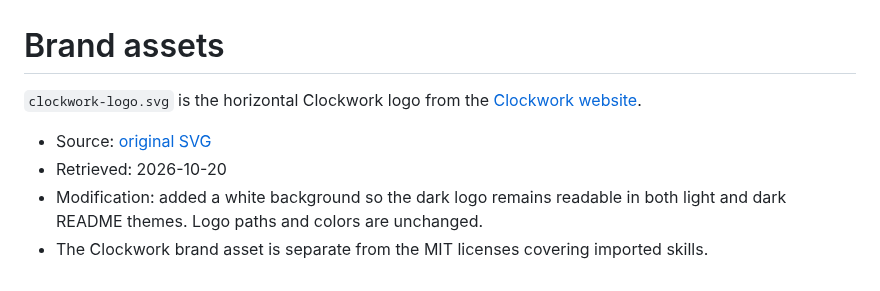
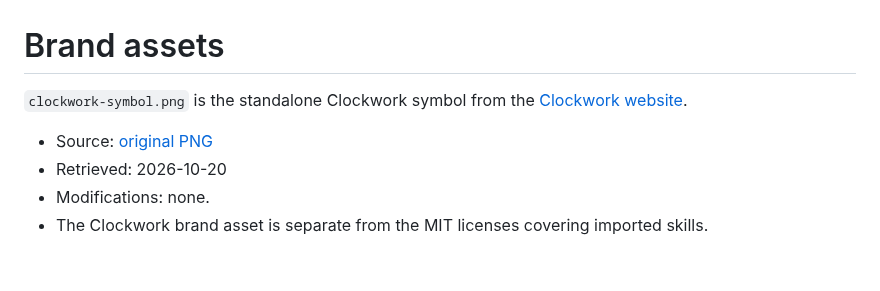
Before and after one commit to ClockworkDigital/clockwork-skills, a Markdown page: assets/README.md, the part around the change. GitHub-like rendering.

Commit message:
Use standalone Clockwork symbol in README

```diff
--- a/assets/README.md
+++ b/assets/README.md
@@ -1,8 +1,8 @@
 # Brand assets
 
-`clockwork-logo.svg` is the horizontal Clockwork logo from the [Clockwork website](https://www.clockworkmedia.co.za/).
+`clockwork-symbol.png` is the standalone Clockwork symbol from the [Clockwork website](https://www.clockworkmedia.co.za/).
 
-- Source: [original SVG](https://www.clockworkmedia.co.za/wp-content/uploads/2026/07/logo_Horizontal.svg)
+- Source: [original PNG](https://www.clockworkmedia.co.za/wp-content/uploads/2026/07/Logo-Animation-dark.png)
 - Retrieved: 2026-10-20
-- Modification: added a white background so the dark logo remains readable in both light and dark README themes. Logo paths and colors are unchanged.
+- Modifications: none.
 - The Clockwork brand asset is separate from the MIT licenses covering imported skills.
```
Also changed, not shown: README.md (+1 -1 lines), assets/clockwork-symbol.png (added), 1 other file.
